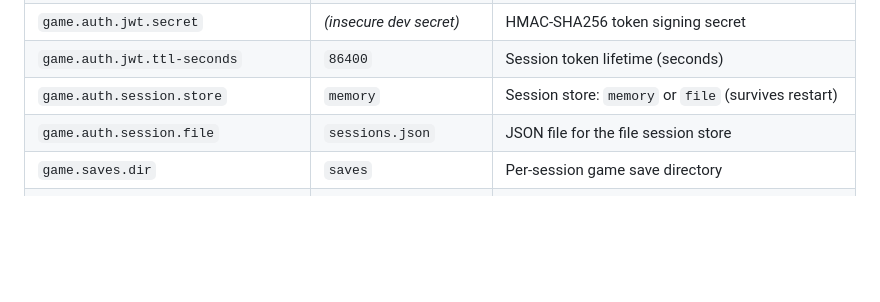
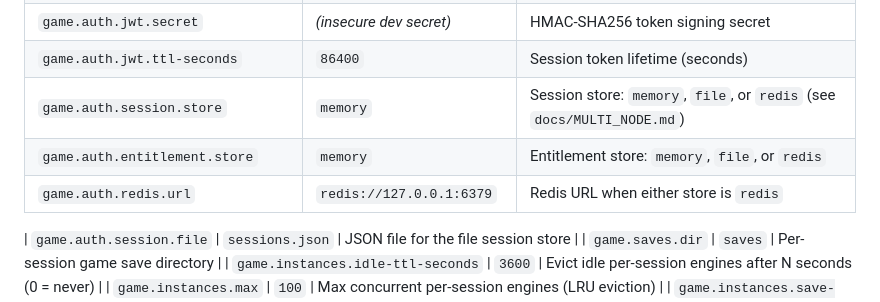
Before and after one commit to RicheyWorks/ai-dungeon-master, a Markdown page: README.md, the part around the change. Drawn GitHub-style; blank space fills up the shorter version.

Commit message:
docs: document redis store options in README config table

```diff
--- a/README.md
+++ b/README.md
@@ -256,7 +256,10 @@ content-packs/   themed data packs: black-hollows, dnd-classic, sci-fi, cozy-hea
 | `game.auth.enabled` | `false` | Enforce JWT auth on `/v2/**` (opt-in) |
 | `game.auth.jwt.secret` | _(insecure dev secret)_ | HMAC-SHA256 token signing secret |
 | `game.auth.jwt.ttl-seconds` | `86400` | Session token lifetime (seconds) |
-| `game.auth.session.store` | `memory` | Session store: `memory` or `file` (survives restart) |
+| `game.auth.session.store` | `memory` | Session store: `memory`, `file`, or `redis` (see `docs/MULTI_NODE.md`) |
+| `game.auth.entitlement.store` | `memory` | Entitlement store: `memory`, `file`, or `redis` |
+| `game.auth.redis.url` | `redis://127.0.0.1:6379` | Redis URL when either store is `redis` |
+
 | `game.auth.session.file` | `sessions.json` | JSON file for the file session store |
 | `game.saves.dir` | `saves` | Per-session game save directory |
 | `game.instances.idle-ttl-seconds` | `3600` | Evict idle per-session engines after N seconds (0 = never) |
```
